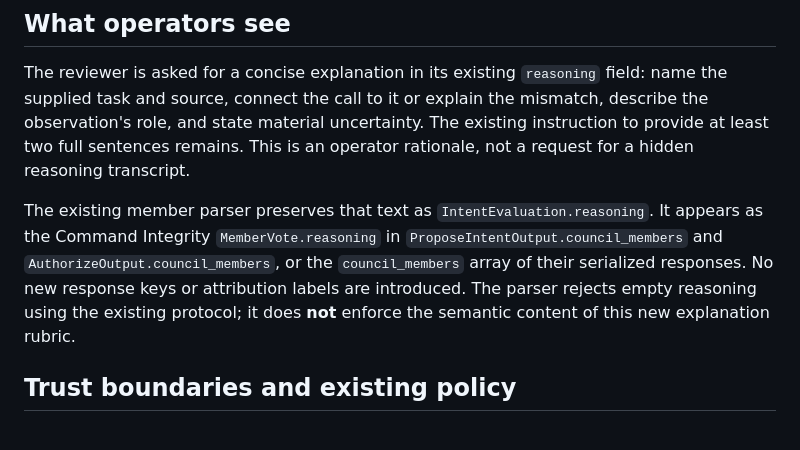
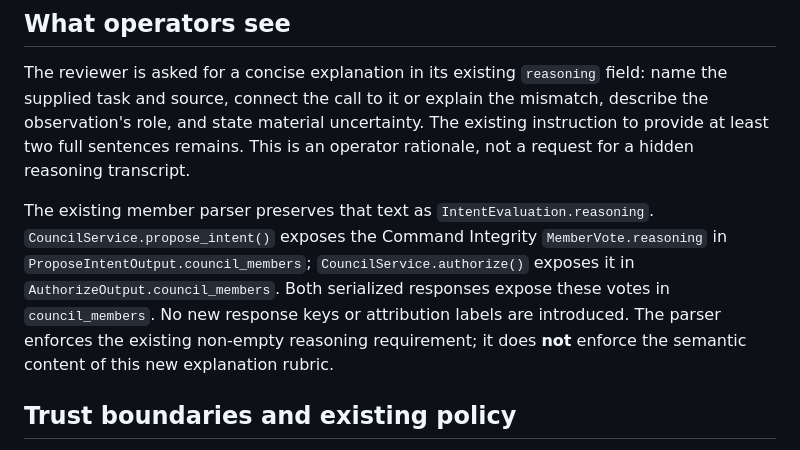
Before and after one commit to NVIDIA/Nomos, a Markdown page: docs/guides/causal-attribution-review.md, the part around the change. Rendered like a GitHub page.

Commit message:
docs: clarify reviewer reasoning output and parser boundary

```diff
--- a/docs/guides/causal-attribution-review.md
+++ b/docs/guides/causal-attribution-review.md
@@ -33,12 +33,12 @@ existing instruction to provide at least two full sentences remains. This is an
 operator rationale, not a request for a hidden reasoning transcript.
 
 The existing member parser preserves that text as `IntentEvaluation.reasoning`.
-It appears as the Command Integrity `MemberVote.reasoning` in
-`ProposeIntentOutput.council_members` and `AuthorizeOutput.council_members`, or the
-`council_members` array of their serialized responses. No new response keys or
-attribution labels are introduced. The parser rejects empty reasoning using the
-existing protocol; it does **not** enforce the semantic content of this new
-explanation rubric.
+`CouncilService.propose_intent()` exposes the Command Integrity `MemberVote.reasoning`
+in `ProposeIntentOutput.council_members`; `CouncilService.authorize()` exposes it in
+`AuthorizeOutput.council_members`. Both serialized responses expose these votes in
+`council_members`. No new response keys or attribution labels are introduced.
+The parser enforces the existing non-empty reasoning requirement; it does **not**
+enforce the semantic content of this new explanation rubric.
 
 ## Trust boundaries and existing policy
 
```
